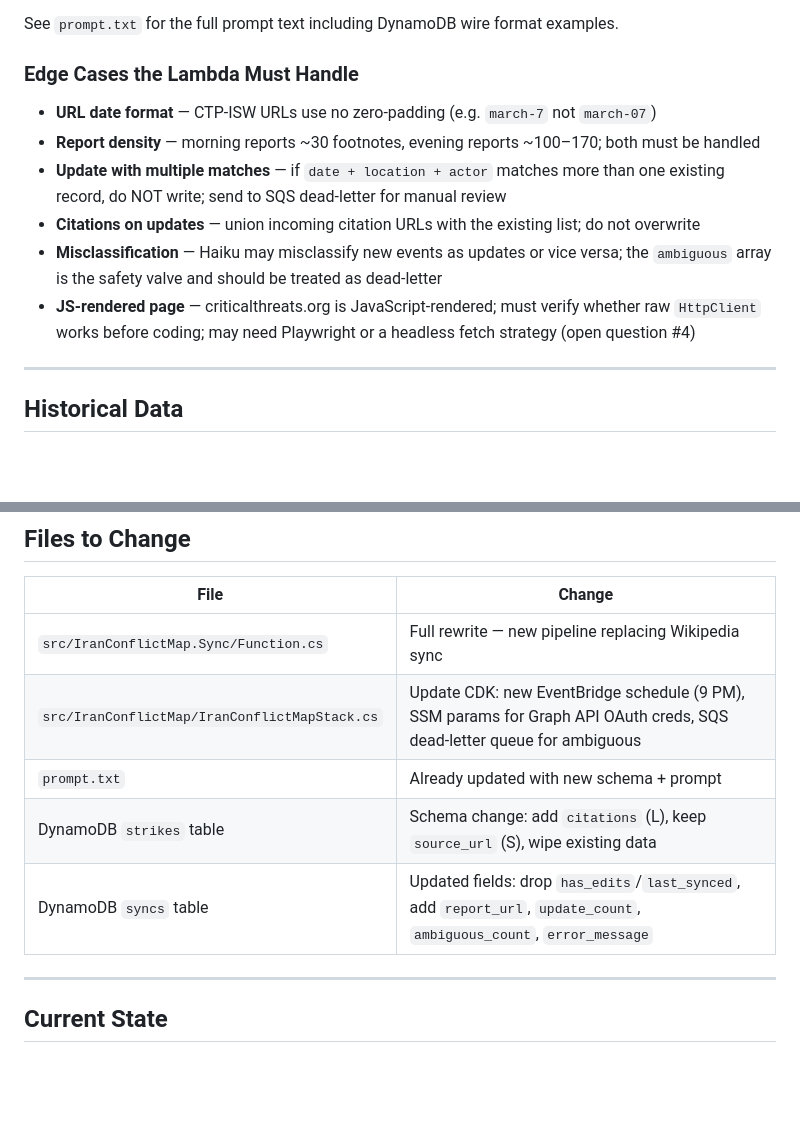
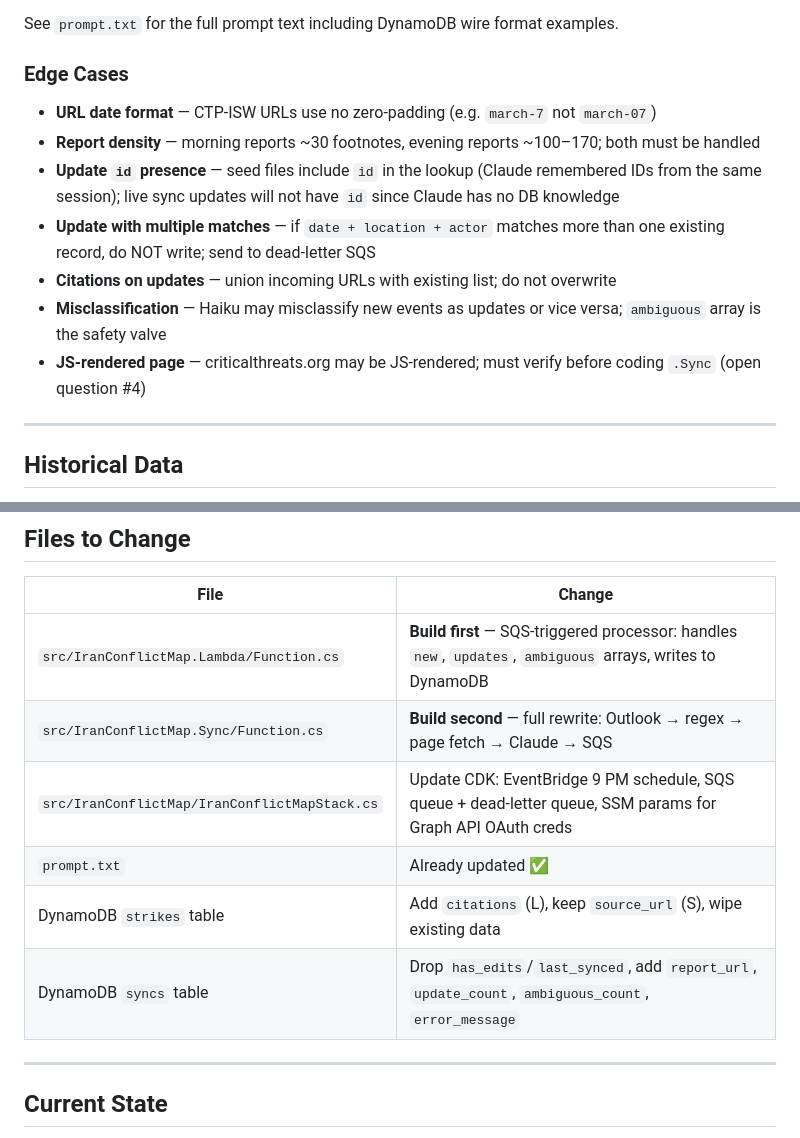
Before and after one commit to CDargis/iran.conflict.map, a Markdown page: plans/active/PLAN.md, 2 parts joined by grey strips. Drawn GitHub-style; blank space fills up the shorter version.

```diff
--- a/plans/active/PLAN.md
+++ b/plans/active/PLAN.md
@@ -116,14 +141,15 @@ The prompt instructs Claude to:
 
 See `prompt.txt` for the full prompt text including DynamoDB wire format examples.
 
-### Edge Cases the Lambda Must Handle
+### Edge Cases
 
 - **URL date format** — CTP-ISW URLs use no zero-padding (e.g. `march-7` not `march-07`)
 - **Report density** — morning reports ~30 footnotes, evening reports ~100–170; both must be handled
-- **Update with multiple matches** — if `date + location + actor` matches more than one existing record, do NOT write; send to SQS dead-letter for manual review
-- **Citations on updates** — union incoming citation URLs with the existing list; do not overwrite
-- **Misclassification** — Haiku may misclassify new events as updates or vice versa; the `ambiguous` array is the safety valve and should be treated as dead-letter
-- **JS-rendered page** — criticalthreats.org is JavaScript-rendered; must verify whether raw `HttpClient` works before coding; may need Playwright or a headless fetch strategy (open question #4)
+- **Update `id` presence** — seed files include `id` in the lookup (Claude remembered IDs from the same session); live sync updates will not have `id` since Claude has no DB knowledge
+- **Update with multiple matches** — if `date + location + actor` matches more than one existing record, do NOT write; send to dead-letter SQS
+- **Citations on updates** — union incoming URLs with existing list; do not overwrite
+- **Misclassification** — Haiku may misclassify new events as updates or vice versa; `ambiguous` array is the safety valve
+- **JS-rendered page** — criticalthreats.org may be JS-rendered; must verify before coding `.Sync` (open question #4)
 
 ---
 
@@ -152,11 +178,12 @@ See `prompt.txt` for the full prompt text including DynamoDB wire format example
 
 | File | Change |
 |---|---|
-| `src/IranConflictMap.Sync/Function.cs` | Full rewrite — new pipeline replacing Wikipedia sync |
-| `src/IranConflictMap/IranConflictMapStack.cs` | Update CDK: new EventBridge schedule (9 PM), SSM params for Graph API OAuth creds, SQS dead-letter queue for ambiguous |
-| `prompt.txt` | Already updated with new schema + prompt |
-| DynamoDB `strikes` table | Schema change: add `citations` (L), keep `source_url` (S), wipe existing data |
-| DynamoDB `syncs` table | Updated fields: drop `has_edits`/`last_synced`, add `report_url`, `update_count`, `ambiguous_count`, `error_message` |
+| `src/IranConflictMap.Lambda/Function.cs` | **Build first** — SQS-triggered processor: handles `new`, `updates`, `ambiguous` arrays, writes to DynamoDB |
+| `src/IranConflictMap.Sync/Function.cs` | **Build second** — full rewrite: Outlook → regex → page fetch → Claude → SQS |
+| `src/IranConflictMap/IranConflictMapStack.cs` | Update CDK: EventBridge 9 PM schedule, SQS queue + dead-letter queue, SSM params for Graph API OAuth creds |
+| `prompt.txt` | Already updated ✅ |
+| DynamoDB `strikes` table | Add `citations` (L), keep `source_url` (S), wipe existing data |
+| DynamoDB `syncs` table | Drop `has_edits`/`last_synced`, add `report_url`, `update_count`, `ambiguous_count`, `error_message` |
 
 ---
 
```
Also changed, not shown: other parts of plans/active/PLAN.md (+40 -15 lines).
